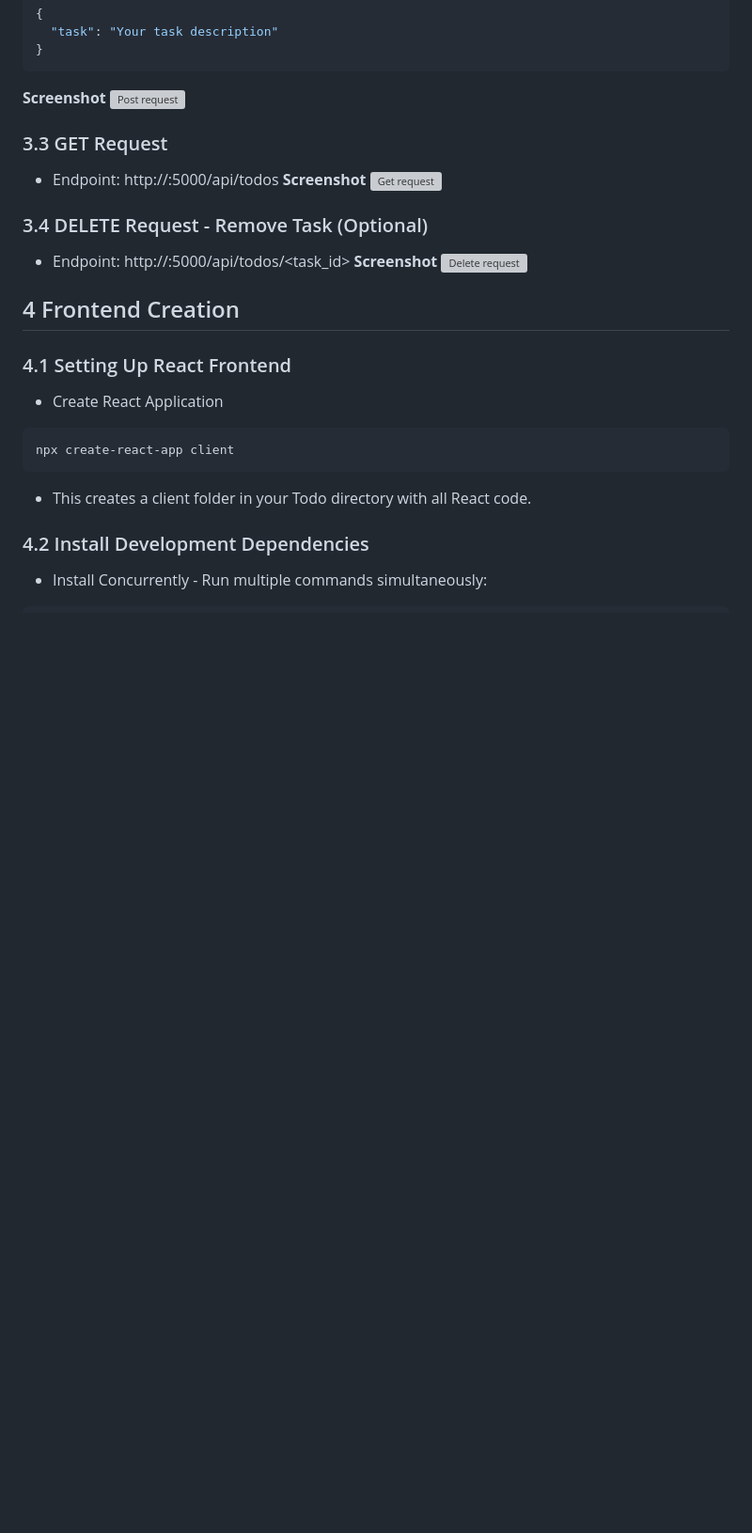
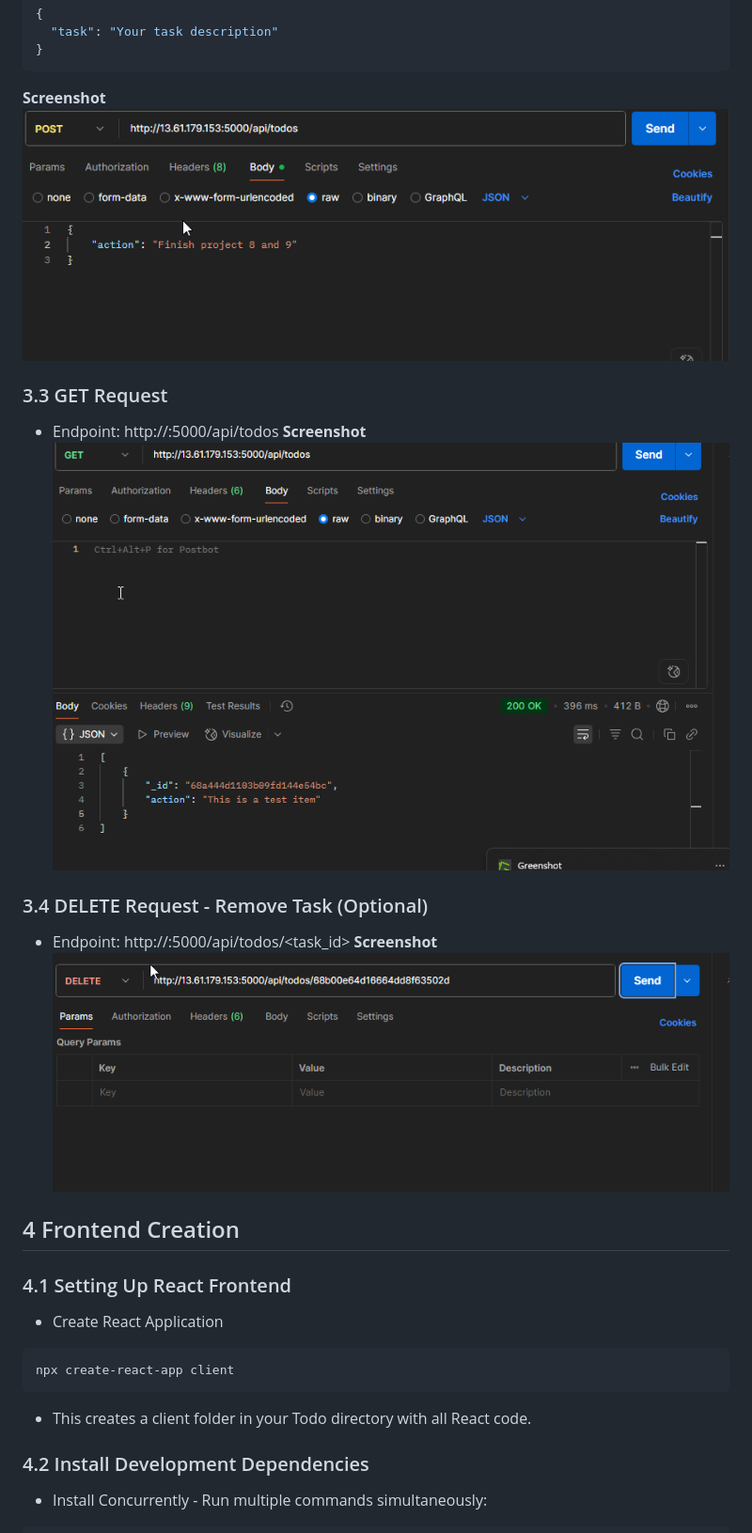
Before and after one commit to 123Origami/StegHub_DevOps, a Markdown page: project2/README.md, the part around one of its changes. Shown at 94% size. Drawn GitHub-style; blank space fills up the shorter version; grey boxes are pictures that could not be loaded.

````diff
--- a/project2/README.md
+++ b/project2/README.md
@@ -343,17 +343,17 @@ node index.js
 }
 ```
 **Screenshot**
-![Post request](screenshots/post_request.png)
+![Post request](Screenshots/post_request.png)
 
 ### 3.3 GET Request
 * Endpoint: http://<PublicIP-or-PublicDNS>:5000/api/todos
 **Screenshot**
-![Get request](screenshots/get_request.png)
+![Get request](Screenshots/get_request.png)
 
 ### 3.4 DELETE Request - Remove Task (Optional)
 * Endpoint: http://<PublicIP-or-PublicDNS>:5000/api/todos/<task_id>
 **Screenshot**
-![Delete request](screenshots/delete_request.png)
+![Delete request](Screenshots/delete_request.png)
 
 ## 4 Frontend Creation
 
````
Also changed, not shown: other parts of project2/README.md (+5 -5 lines).
